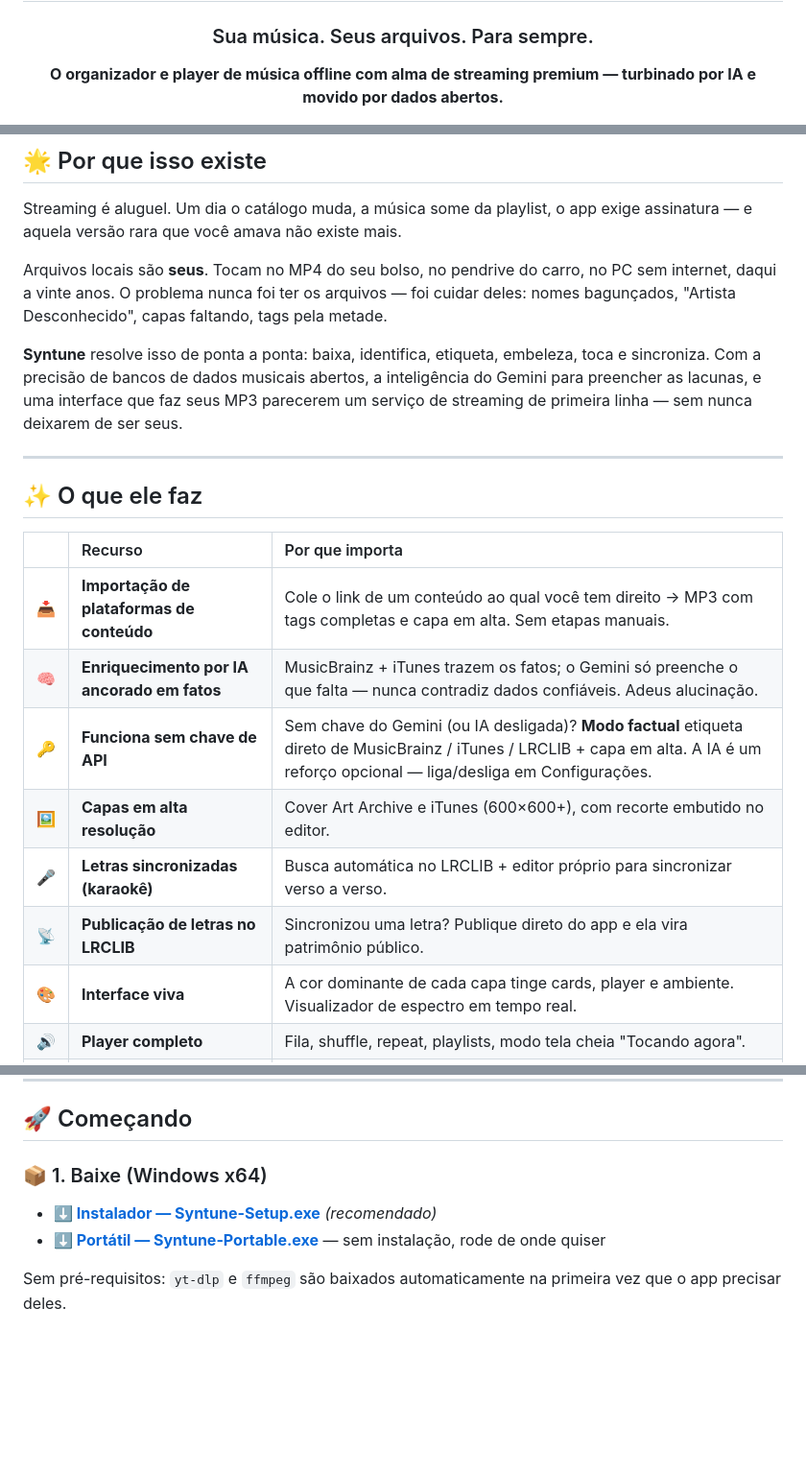
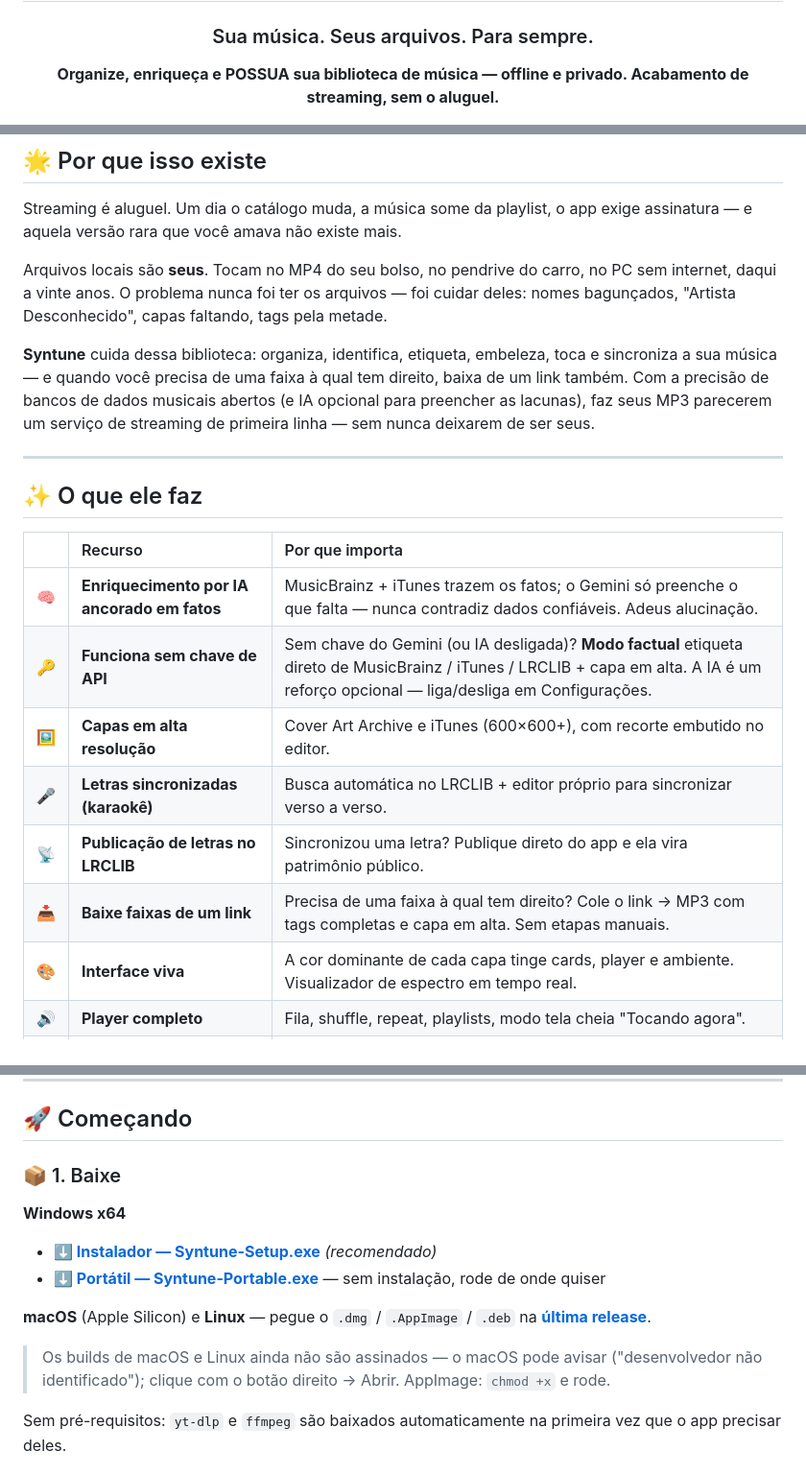
Before and after one commit to marcoaur/syntune, a Markdown page: README.pt-BR.md, 3 parts joined by grey strips. Shown at 96% size. GitHub-like rendering; blank space fills up the shorter version.

```diff
--- a/README.pt-BR.md
+++ b/README.pt-BR.md
@@ -5,5 +5,5 @@
 
   ### Sua música. Seus arquivos. Para sempre.
 
-  **O organizador e player de música offline com alma de streaming premium — turbinado por IA e movido por dados abertos.**
+  **Organize, enriqueça e POSSUA sua biblioteca de música — offline e privado. Acabamento de streaming, sem o aluguel.**
 
@@ -52,7 +52,7 @@ Streaming é aluguel. Um dia o catálogo muda, a música some da playlist, o app
 
 Arquivos locais são **seus**. Tocam no MP4 do seu bolso, no pendrive do carro, no PC sem internet, daqui a vinte anos. O problema nunca foi ter os arquivos — foi cuidar deles: nomes bagunçados, "Artista Desconhecido", capas faltando, tags pela metade.
 
-**Syntune** resolve isso de ponta a ponta: baixa, identifica, etiqueta, embeleza, toca e sincroniza. Com a precisão de bancos de dados musicais abertos, a inteligência do Gemini para preencher as lacunas, e uma interface que faz seus MP3 parecerem um serviço de streaming de primeira linha — sem nunca deixarem de ser seus.
+**Syntune** cuida dessa biblioteca: organiza, identifica, etiqueta, embeleza, toca e sincroniza a sua música — e quando você precisa de uma faixa à qual tem direito, baixa de um link também. Com a precisão de bancos de dados musicais abertos (e IA opcional para preencher as lacunas), faz seus MP3 parecerem um serviço de streaming de primeira linha — sem nunca deixarem de ser seus.
 
 ---
 
@@ -60,12 +60,12 @@ Arquivos locais são **seus**. Tocam no MP4 do seu bolso, no pendrive do carro,
 
 | | Recurso | Por que importa |
 |:--|:--|:--|
-| 📥 | **Importação de plataformas de conteúdo** | Cole o link de um conteúdo ao qual você tem direito → MP3 com tags completas e capa em alta. Sem etapas manuais. |
 | 🧠 | **Enriquecimento por IA ancorado em fatos** | MusicBrainz + iTunes trazem os fatos; o Gemini só preenche o que falta — nunca contradiz dados confiáveis. Adeus alucinação. |
 | 🔑 | **Funciona sem chave de API** | Sem chave do Gemini (ou IA desligada)? **Modo factual** etiqueta direto de MusicBrainz / iTunes / LRCLIB + capa em alta. A IA é um reforço opcional — liga/desliga em Configurações. |
 | 🖼️ | **Capas em alta resolução** | Cover Art Archive e iTunes (600×600+), com recorte embutido no editor. |
 | 🎤 | **Letras sincronizadas (karaokê)** | Busca automática no LRCLIB + editor próprio para sincronizar verso a verso. |
 | 📡 | **Publicação de letras no LRCLIB** | Sincronizou uma letra? Publique direto do app e ela vira patrimônio público. |
+| 📥 | **Baixe faixas de um link** | Precisa de uma faixa à qual tem direito? Cole o link → MP3 com tags completas e capa em alta. Sem etapas manuais. |
 | 🎨 | **Interface viva** | A cor dominante de cada capa tinge cards, player e ambiente. Visualizador de espectro em tempo real. |
 | 🔊 | **Player completo** | Fila, shuffle, repeat, playlists, modo tela cheia "Tocando agora". |
 | 🎛️ | **Equalizador de 6 bandas** | Graves, médios e agudos em tempo real via Web Audio — ajuste o som ao seu gosto. |
@@ -197,10 +197,14 @@ Este app organiza sua coleção — mas é você quem decide o que entra nela. I
 
 ## 🚀 Começando
 
-### 📦 1. Baixe (Windows x64)
+### 📦 1. Baixe
 
+**Windows x64**
 - **[⬇️ Instalador — Syntune-Setup.exe](https://github.com/marcoaur/syntune/releases/latest/download/Syntune-Setup.exe)** *(recomendado)*
 - **[⬇️ Portátil — Syntune-Portable.exe](https://github.com/marcoaur/syntune/releases/latest/download/Syntune-Portable.exe)** — sem instalação, rode de onde quiser
+
+**macOS** (Apple Silicon) e **Linux** — pegue o `.dmg` / `.AppImage` / `.deb` na **[última release](https://github.com/marcoaur/syntune/releases/latest)**.
+> Os builds de macOS e Linux ainda não são assinados — o macOS pode avisar ("desenvolvedor não identificado"); clique com o botão direito → Abrir. AppImage: `chmod +x` e rode.
 
 Sem pré-requisitos: `yt-dlp` e `ffmpeg` são baixados automaticamente na primeira vez que o app precisar deles.
 
```
Also changed, not shown: other parts of README.pt-BR.md (+2 -2 lines), CHANGELOG.md (+6 -0 lines), README.md (+10 -6 lines).
